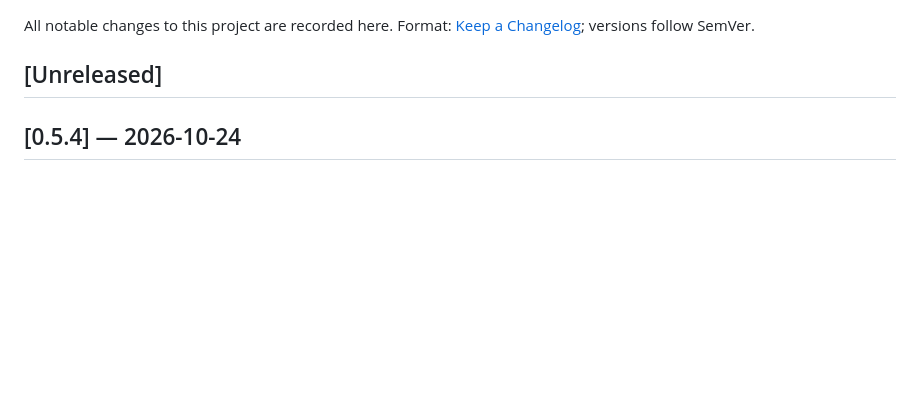
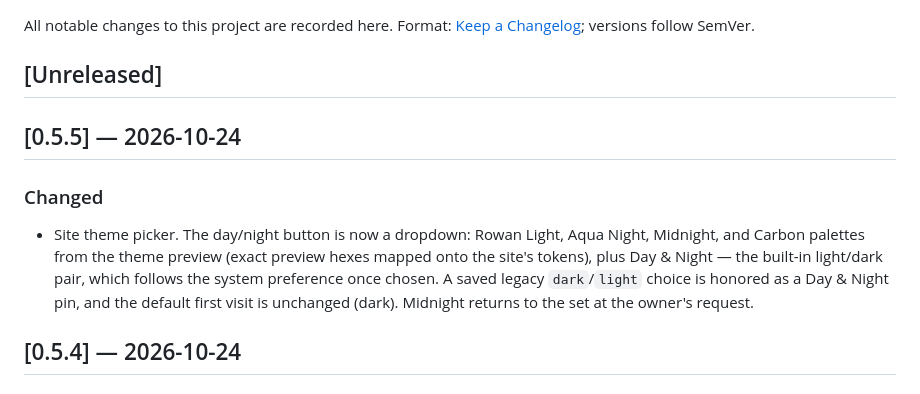
Before and after one commit to Jpidge/auspicia, a Markdown page: CHANGELOG.md, the part around the change. GitHub-like rendering; blank space fills up the shorter version.

Commit message:
changelog: 0.5.5 theme dropdown

```diff
--- a/CHANGELOG.md
+++ b/CHANGELOG.md
@@ -3,6 +3,12 @@
 All notable changes to this project are recorded here. Format: [Keep a Changelog](https://keepachangelog.com/en/1.1.0/); versions follow SemVer.
 
 ## [Unreleased]
+
+## [0.5.5] — 2026-10-24
+
+### Changed
+
+- Site theme picker. The day/night button is now a dropdown: Rowan Light, Aqua Night, Midnight, and Carbon palettes from the theme preview (exact preview hexes mapped onto the site's tokens), plus Day & Night — the built-in light/dark pair, which follows the system preference once chosen. A saved legacy `dark`/`light` choice is honored as a Day & Night pin, and the default first visit is unchanged (dark). Midnight returns to the set at the owner's request.
 
 ## [0.5.4] — 2026-10-24
 
```
